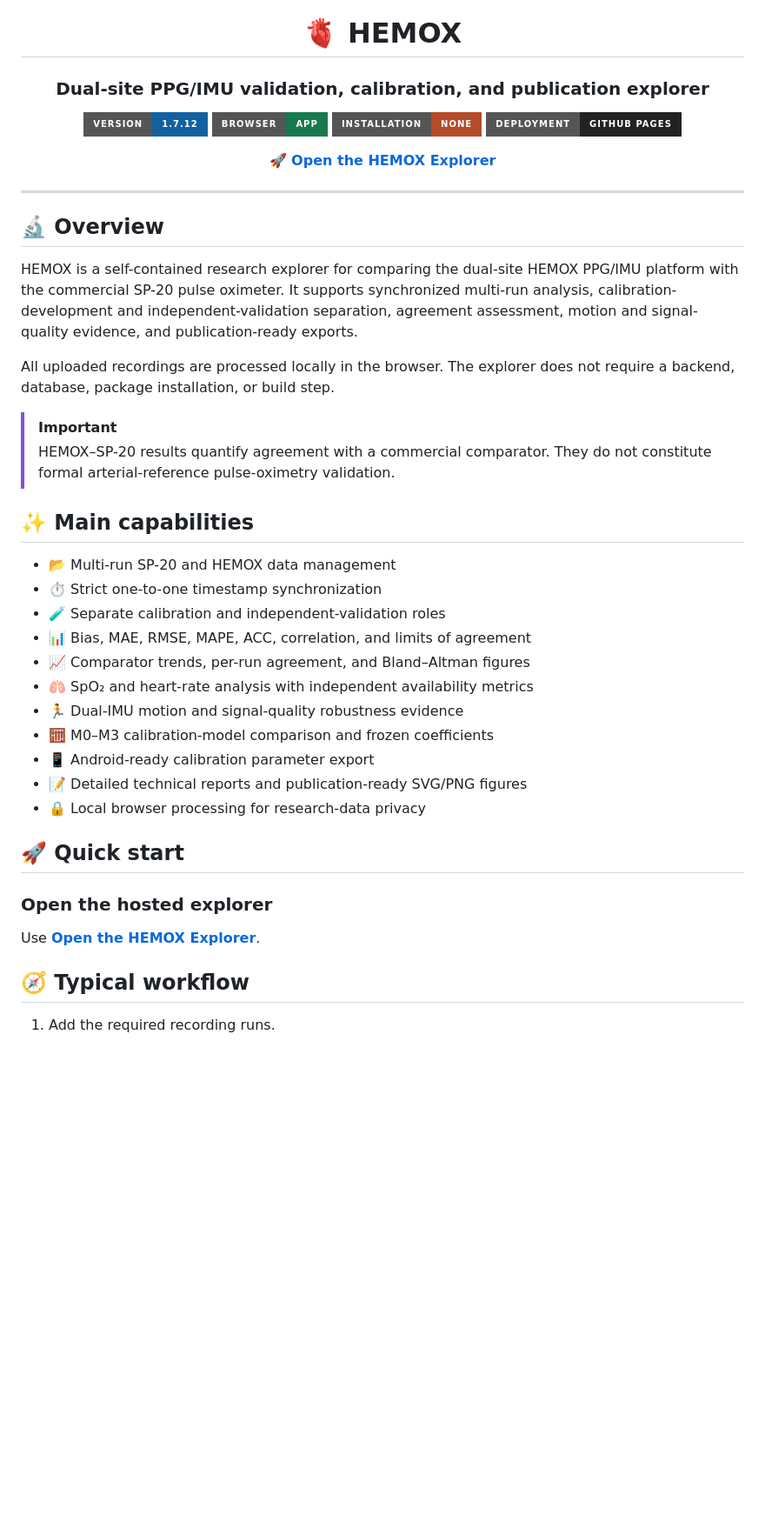
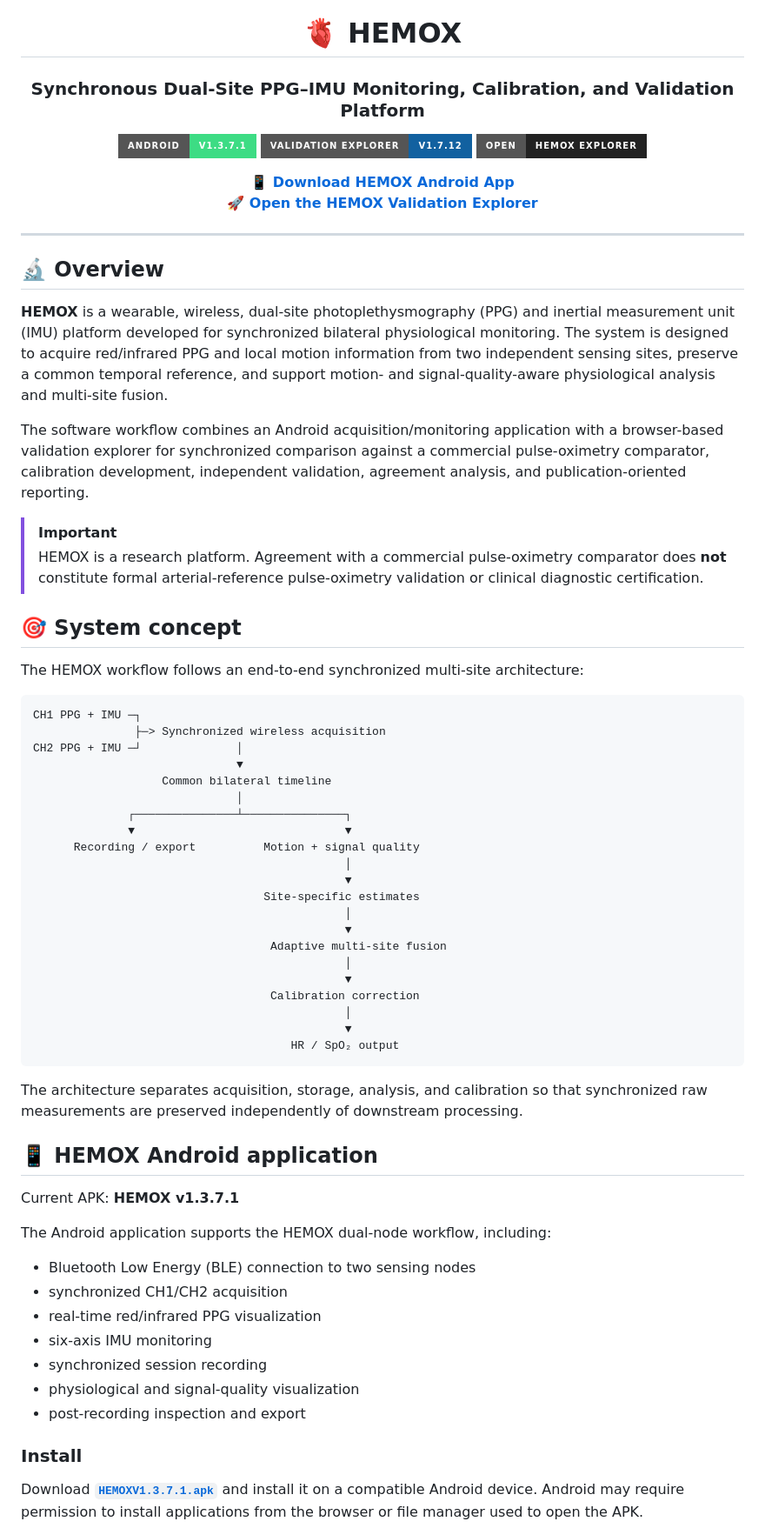
Before and after one commit to Ahmed-Reda-SILO/HEMOX, a Markdown page: README.md, the part around one of its changes. Shown at 87% size. Rendered like a GitHub page; badges without logos; blank space fills up the shorter version.

Commit message:
Refine README for HEMOX platform and Android app

````diff
--- a/README.md
+++ b/README.md
@@ -2,14 +2,14 @@
 
 # 🫀 HEMOX
 
-### Dual-site PPG/IMU validation, calibration, and publication explorer
+### Synchronous Dual-Site PPG–IMU Monitoring, Calibration, and Validation Platform
 
-[![Version](https://img.shields.io/badge/version-1.7.12-1261A0?style=for-the-badge)](CHANGELOG.md)
-[![Browser App](https://img.shields.io/badge/browser-app-18794E?style=for-the-badge&logo=googlechrome&logoColor=white)](index.html)
-[![No Installation](https://img.shields.io/badge/installation-none-B64B2A?style=for-the-badge)](#-quick-start)
-[![GitHub Pages](https://img.shields.io/badge/deployment-GitHub%20Pages-222?style=for-the-badge&logo=github)](https://ahmed-reda-silo.github.io/HEMOX/)
+[![Android App](https://img.shields.io/badge/Android-v1.3.7.1-3DDC84?style=for-the-badge&logo=android&logoColor=white)](HEMOXV1.3.7.1.apk)
+[![Explorer](https://img.shields.io/badge/Validation%20Explorer-v1.7.12-1261A0?style=for-the-badge)](index.html)
+[![GitHub Pages](https://img.shields.io/badge/Open-HEMOX%20Explorer-222?style=for-the-badge&logo=github)](https://ahmed-reda-silo.github.io/HEMOX/)
 
-**[🚀 Open the HEMOX Explorer](https://ahmed-reda-silo.github.io/HEMOX/)**
+**[📱 Download HEMOX Android App](HEMOXV1.3.7.1.apk)**
+**[🚀 Open the HEMOX Validation Explorer](https://ahmed-reda-silo.github.io/HEMOX/)**
 
 </div>
 
@@ -17,33 +17,58 @@
 
 ## 🔬 Overview
 
-HEMOX is a self-contained research explorer for comparing the dual-site HEMOX PPG/IMU platform with the commercial SP-20 pulse oximeter. It supports synchronized multi-run analysis, calibration-development and independent-validation separation, agreement assessment, motion and signal-quality evidence, and publication-ready exports.
+**HEMOX** is a wearable, wireless, dual-site photoplethysmography (PPG) and inertial measurement unit (IMU) platform developed for synchronized bilateral physiological monitoring. The system is designed to acquire red/infrared PPG and local motion information from two independent sensing sites, preserve a common temporal reference, and support motion- and signal-quality-aware physiological analysis and multi-site fusion.
 
-All uploaded recordings are processed locally in the browser. The explorer does not require a backend, database, package installation, or build step.
+The software workflow combines an Android acquisition/monitoring application with a browser-based validation explorer for synchronized comparison against a commercial pulse-oximetry comparator, calibration development, independent validation, agreement analysis, and publication-oriented reporting.
 
 > [!IMPORTANT]
-> HEMOX–SP-20 results quantify agreement with a commercial comparator. They do not constitute formal arterial-reference pulse-oximetry validation.
+> HEMOX is a research platform. Agreement with a commercial pulse-oximetry comparator does **not** constitute formal arterial-reference pulse-oximetry validation or clinical diagnostic certification.
 
-## ✨ Main capabilities
+## 🎯 System concept
 
-- 📂 Multi-run SP-20 and HEMOX data management
-- ⏱️ Strict one-to-one timestamp synchronization
-- 🧪 Separate calibration and independent-validation roles
-- 📊 Bias, MAE, RMSE, MAPE, ACC, correlation, and limits of agreement
-- 📈 Comparator trends, per-run agreement, and Bland–Altman figures
-- 🫁 SpO₂ and heart-rate analysis with independent availability metrics
-- 🏃 Dual-IMU motion and signal-quality robustness evidence
-- 🧮 M0–M3 calibration-model comparison and frozen coefficients
-- 📱 Android-ready calibration parameter export
-- 📝 Detailed technical reports and publication-ready SVG/PNG figures
-- 🔒 Local browser processing for research-data privacy
+The HEMOX workflow follows an end-to-end synchronized multi-site architecture:
 
-## 🚀 Quick start
+```text
+CH1 PPG + IMU ─┐
+               ├─> Synchronized wireless acquisition
+CH2 PPG + IMU ─┘              │
+                              ▼
+                   Common bilateral timeline
+                              │
+              ┌───────────────┴───────────────┐
+              ▼                               ▼
+      Recording / export          Motion + signal quality
+                                              │
+                                              ▼
+                                  Site-specific estimates
+                                              │
+                                              ▼
+                                   Adaptive multi-site fusion
+                                              │
+                                              ▼
+                                   Calibration correction
+                                              │
+                                              ▼
+                                      HR / SpO₂ output
+```
 
-### Open the hosted explorer
+The architecture separates acquisition, storage, analysis, and calibration so that synchronized raw measurements are preserved independently of downstream processing.
 
-Use [**Open the HEMOX Explorer**](https://ahmed-reda-silo.github.io/HEMOX/).
+## 📱 HEMOX Android application
 
-## 🧭 Typical workflow
+Current APK: **HEMOX v1.3.7.1**
 
-1. Add the required recording runs.
+The Android application supports the HEMOX dual-node workflow, including:
+
+- Bluetooth Low Energy (BLE) connection to two sensing nodes
+- synchronized CH1/CH2 acquisition
+- real-time red/infrared PPG visualization
+- six-axis IMU monitoring
+- synchronized session recording
+- physiological and signal-quality visualization
+- post-recording inspection and export
+
+### Install
+
+Download **[`HEMOXV1.3.7.1.apk`](HEMOXV1.3.7.1.apk)** and install it on a compatible Android device. Android may require permission to install applications from the browser or file manager used to open the APK.
+
````
Also changed, not shown: other parts of README.md (+62 -49 lines).
